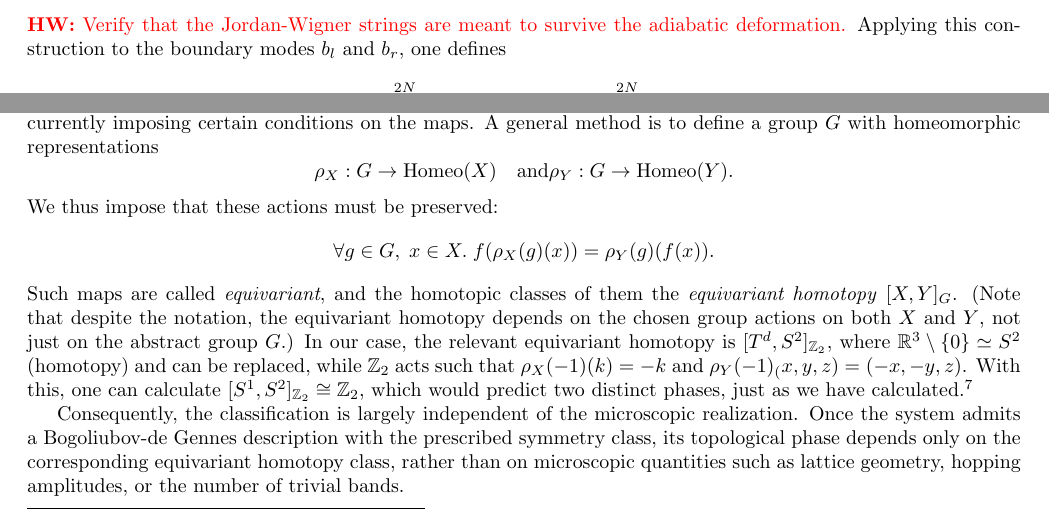
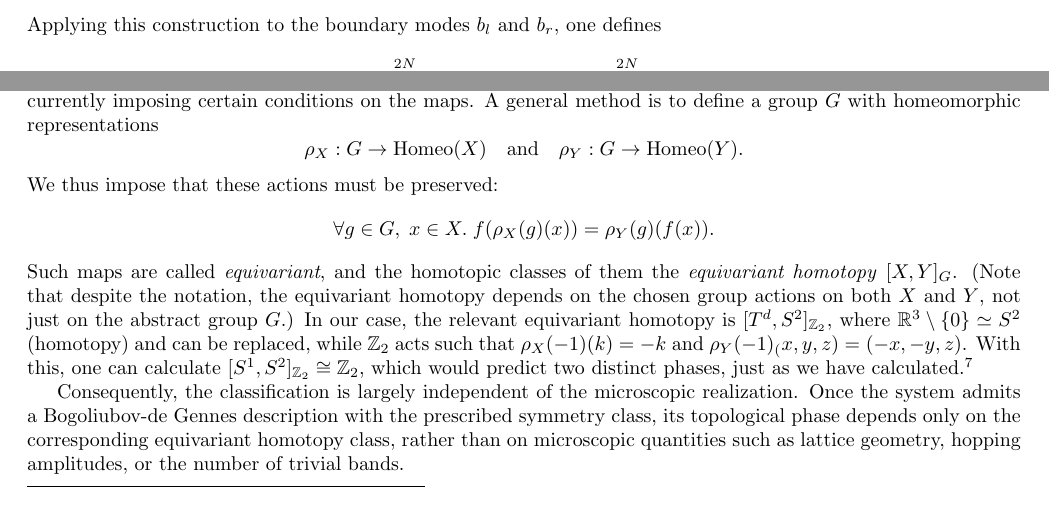
Before and after one commit to pingpingy1/topological_phases, a LaTeX document (main.tex): two parts of pages 9 and 13 of 15, joined at a grey line, cut at the place of the change. Compiled offline with pdfLaTeX.

Commit message:
[Fix] Typo

```diff
--- a/main.tex
+++ b/main.tex
@@ -703,7 +703,6 @@ into bosonic ones:
     \Tilde{X}_{2j+1} := \Tilde{Y}_{2j+1} \prod_{i=1}^j\left(-ic_{2i-1}c_{2i}\right)\quad \text{and}\quad
     \Tilde{X}_{2j+2} := \Tilde{Y}_{2j+2} \prod_{i=1}^j\left(-ic_{2i-1}c_{2i}\right).
 \]
-\hwnote{Verify that the Jordan-Wigner strings are meant to survive the adiabatic deformation.}
 Applying this construction to the boundary modes $b_l$ and $b_r$, one defines
 \[
     \Tilde{X}_l := \sum_{j=1}^{2N} u_j^{(L)} \Tilde{X}_j\quad \text{and}\quad
@@ -1058,7 +1057,7 @@ In general, we denote as $[X,Y]$ the homotopic classes of continuous maps $f: X
 However, we are currently imposing certain conditions on the maps.
 A general method is to define a group $G$ with homeomorphic representations
 \[
-	\rho_X: G \rightarrow \mathrm{Homeo}(X)\quad \text{and} \rho_Y: G \rightarrow \mathrm{Homeo}(Y).
+	\rho_X: G \rightarrow \mathrm{Homeo}(X)\quad \text{and}\quad \rho_Y: G \rightarrow \mathrm{Homeo}(Y).
 \]
 We thus impose that these actions must be preserved:
 \[
```
Also changed, not shown: main.pdf.
